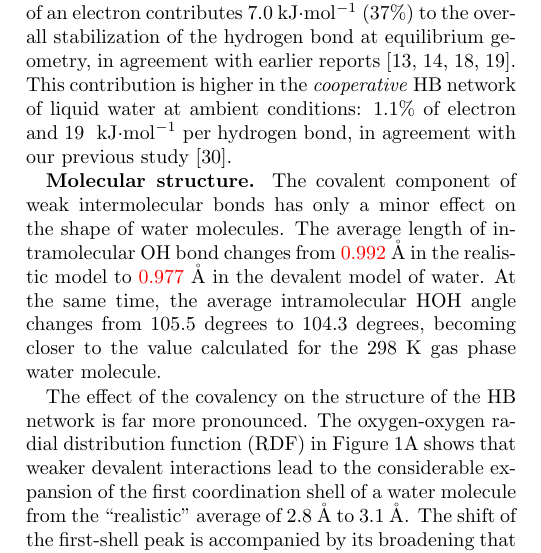
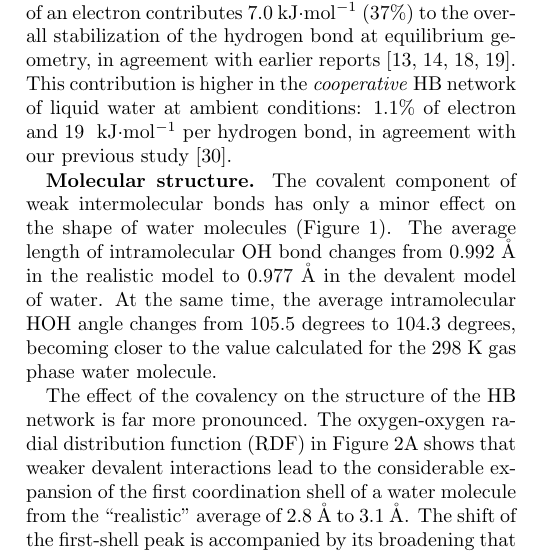
Before and after one commit to ys2ea/Covalency, a LaTeX paper (covalency.tex): part of one column of page 2 of 7, cut so that both start at the same text. Compiled offline with pdfLaTeX.

Commit message:
Minor edits

```diff
--- a/covalency.tex
+++ b/covalency.tex
@@ -136,5 +137,3 @@ ALMO-based decomposition energy analysis predicts that, in a water dimer, the tr
 % RZK-khaliullin2009dimer: 10.1002/chem.200802107
 This contribution is higher in the \emph{cooperative} HB network of liquid water at ambient conditions: 1.1\% of electron and 19 ~kJ$\cdot$mol$^{-1}$ per hydrogen bond, in agreement with our previous study \cite{kuhne2014nature}.
 
-\textbf{Molecular structure.} The covalent component of weak intermolecular bonds has only a minor effect on the shape of water molecules.
-The average length of intramolecular OH bond changes from \new  0.992\old~\Ang\ in the realistic model to \new 0.977\old~\Ang\ in the devalent model of water.
@@ -141,3 +146,7 @@ The average length of intramolecular OH bond changes from \new  0.992\old~\Ang\
+\end{figure}
+
+\textbf{Molecular structure.} The covalent component of weak intermolecular bonds has only a minor effect on the shape of water molecules (Figure~\ref{Fig:acoord}).
+The average length of intramolecular OH bond changes from 0.992~\Ang\ in the realistic model to 0.977~\Ang\ in the devalent model of water.
 At the same time, the average intramolecular HOH angle changes from 105.5 degrees to 104.3 degrees, becoming closer to the value calculated for the 298~K gas phase water molecule.
 
 \begin{figure}
```
Also changed, not shown: covalency.tex (17 more changed lines).
